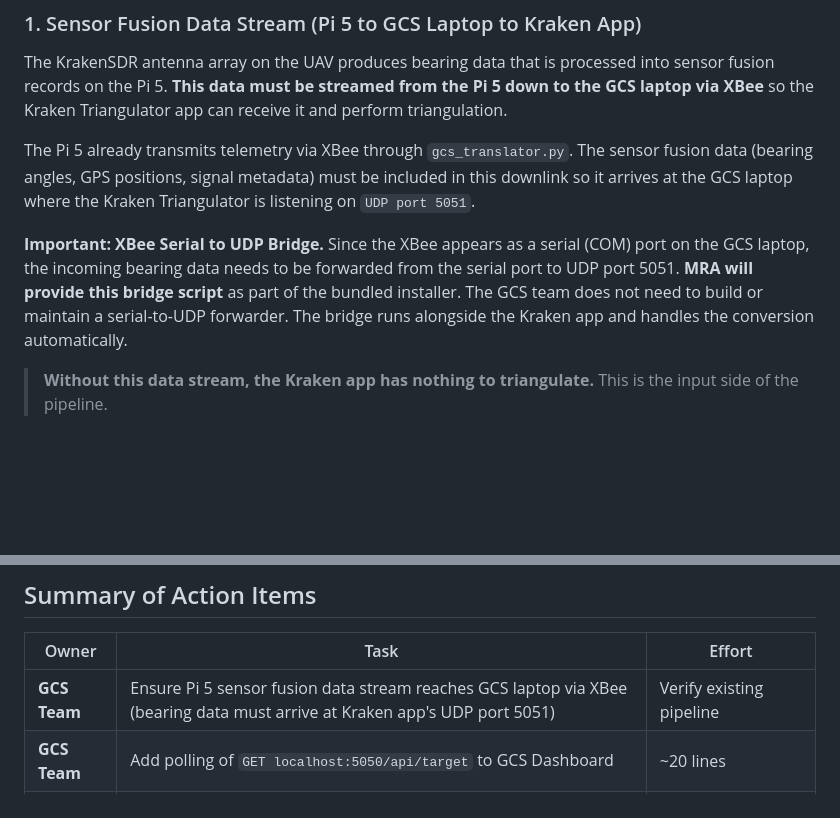
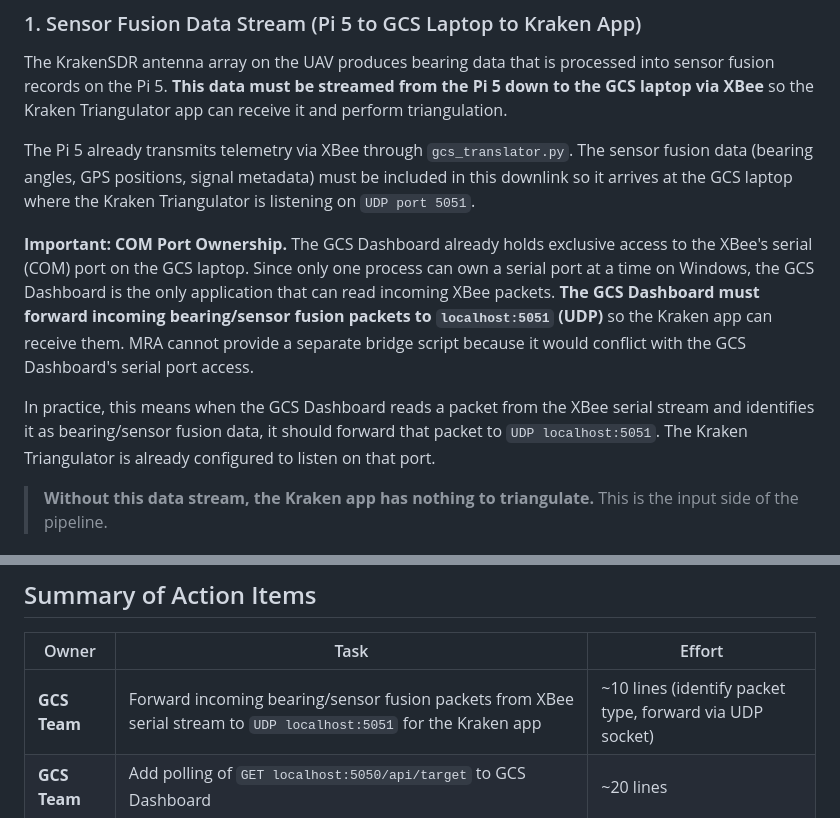
Before and after one commit to JanPastor/NGCP-Kraken-Triangulator-App, a Markdown page: docs/GCS-Integration-Briefing.md, 2 parts joined by grey strips. Drawn GitHub-style; blank space fills up the shorter version.

Commit message:
docs: fix COM port ownership (GCS owns bridge, not MRA)
Corrected a critical architectural error: the GCS Dashboard holds
exclusive access to the XBee serial (COM) port. MRA cannot provide
a separate bridge script because only one process can own a serial
port on Windows.

The GCS Dashboard must forward bearing/sensor fusion packets from
the XBee serial stream to UDP localhost:5051 for the Kraken app.
Updated action items to reflect this as a GCS responsibility (~10
lines: identify packet type, forward via UDP socket).

```diff
--- a/docs/GCS-Integration-Briefing.md
+++ b/docs/GCS-Integration-Briefing.md
@@ -37,7 +37,9 @@ The KrakenSDR antenna array on the UAV produces bearing data that is processed i
 
 The Pi 5 already transmits telemetry via XBee through `gcs_translator.py`. The sensor fusion data (bearing angles, GPS positions, signal metadata) must be included in this downlink so it arrives at the GCS laptop where the Kraken Triangulator is listening on `UDP port 5051`.
 
-**Important: XBee Serial to UDP Bridge.** Since the XBee appears as a serial (COM) port on the GCS laptop, the incoming bearing data needs to be forwarded from the serial port to UDP port 5051. **MRA will provide this bridge script** as part of the bundled installer. The GCS team does not need to build or maintain a serial-to-UDP forwarder. The bridge runs alongside the Kraken app and handles the conversion automatically.
+**Important: COM Port Ownership.** The GCS Dashboard already holds exclusive access to the XBee's serial (COM) port on the GCS laptop. Since only one process can own a serial port at a time on Windows, the GCS Dashboard is the only application that can read incoming XBee packets. **The GCS Dashboard must forward incoming bearing/sensor fusion packets to `localhost:5051` (UDP)** so the Kraken app can receive them. MRA cannot provide a separate bridge script because it would conflict with the GCS Dashboard's serial port access.
+
+In practice, this means when the GCS Dashboard reads a packet from the XBee serial stream and identifies it as bearing/sensor fusion data, it should forward that packet to `UDP localhost:5051`. The Kraken Triangulator is already configured to listen on that port.
 
 > **Without this data stream, the Kraken app has nothing to triangulate.** This is the input side of the pipeline.
 
@@ -284,7 +286,7 @@ MRA Electrical & Software operators will be **present at the GCS station** to pr
 
 | Owner | Task | Effort |
 |---|---|---|
-| **GCS Team** | Ensure Pi 5 sensor fusion data stream reaches GCS laptop via XBee (bearing data must arrive at Kraken app's UDP port 5051) | Verify existing pipeline |
+| **GCS Team** | Forward incoming bearing/sensor fusion packets from XBee serial stream to `UDP localhost:5051` for the Kraken app | ~10 lines (identify packet type, forward via UDP socket) |
 | **GCS Team** | Add polling of `GET localhost:5050/api/target` to GCS Dashboard | ~20 lines |
 | **GCS Team** | Display survivor location on GCS map when target received (expect 2 updates per mission) | Depends on existing map UI |
 | **GCS Team** | Send `PatientLocation` XBee command to Pi 5 when target received | ~3 lines (already in library) |
```
